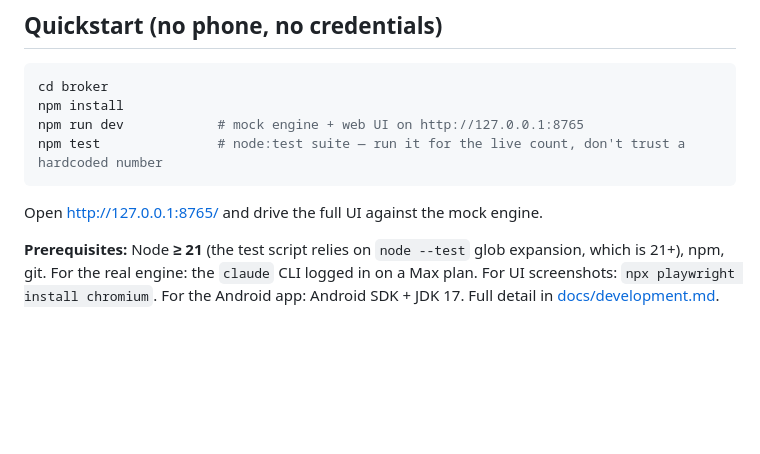
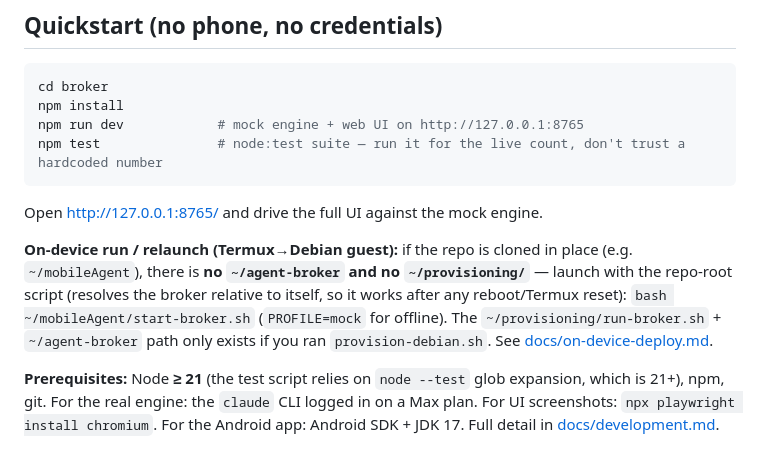
Before and after one commit to MoutranCorp/mobileAgent, a Markdown page: CLAUDE.md, the part around the change. GitHub-like rendering; blank space fills up the shorter version.

```diff
--- a/CLAUDE.md
+++ b/CLAUDE.md
@@ -50,6 +50,13 @@ npm test               # node:test suite — run it for the live count, don't tr
 
 Open http://127.0.0.1:8765/ and drive the full UI against the mock engine.
 
+**On-device run / relaunch (Termux→Debian guest):** if the repo is cloned in place
+(e.g. `~/mobileAgent`), there is **no `~/agent-broker` and no `~/provisioning/`** —
+launch with the repo-root script (resolves the broker relative to itself, so it
+works after any reboot/Termux reset): `bash ~/mobileAgent/start-broker.sh`
+(`PROFILE=mock` for offline). The `~/provisioning/run-broker.sh` + `~/agent-broker`
+path only exists if you ran `provision-debian.sh`. See [docs/on-device-deploy.md](docs/on-device-deploy.md).
+
 **Prerequisites:** Node **≥ 21** (the test script relies on `node --test` glob
 expansion, which is 21+), npm, git. For the real engine: the `claude` CLI logged
 in on a Max plan. For UI screenshots: `npx playwright install chromium`. For the
```
Also changed, not shown: docs/on-device-deploy.md (+27 -3 lines).
